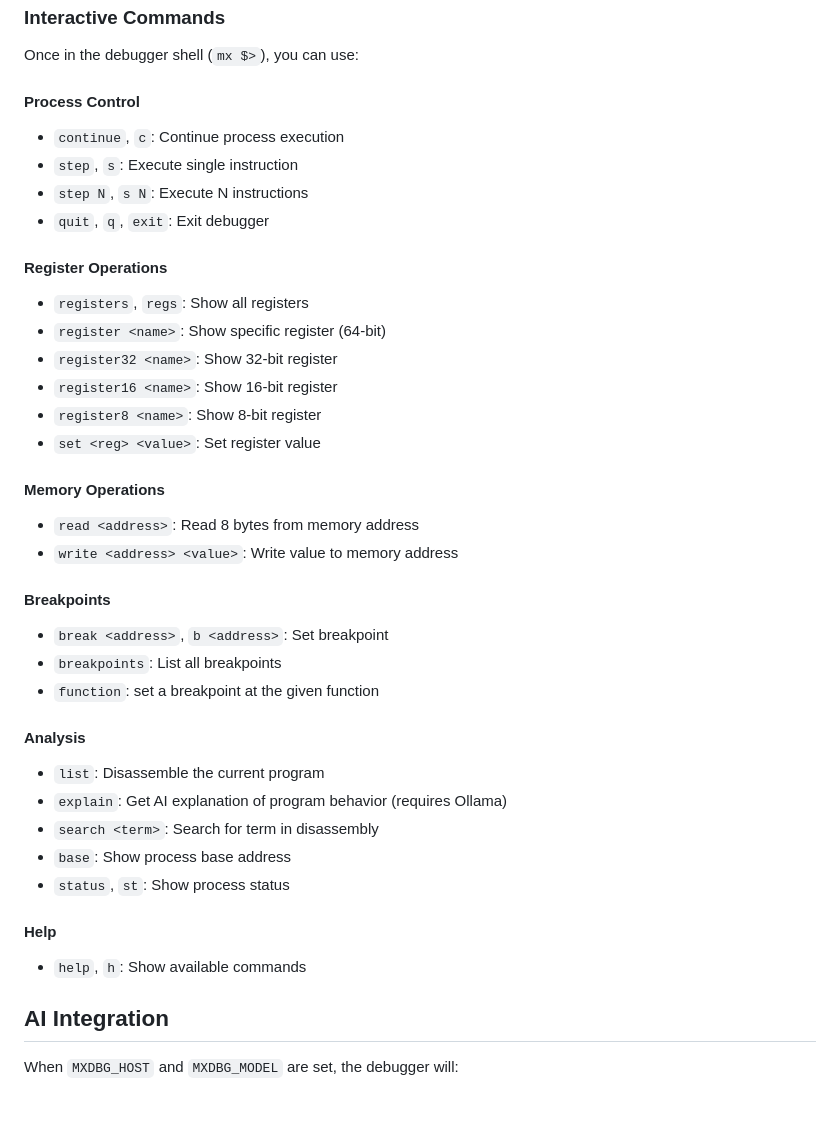
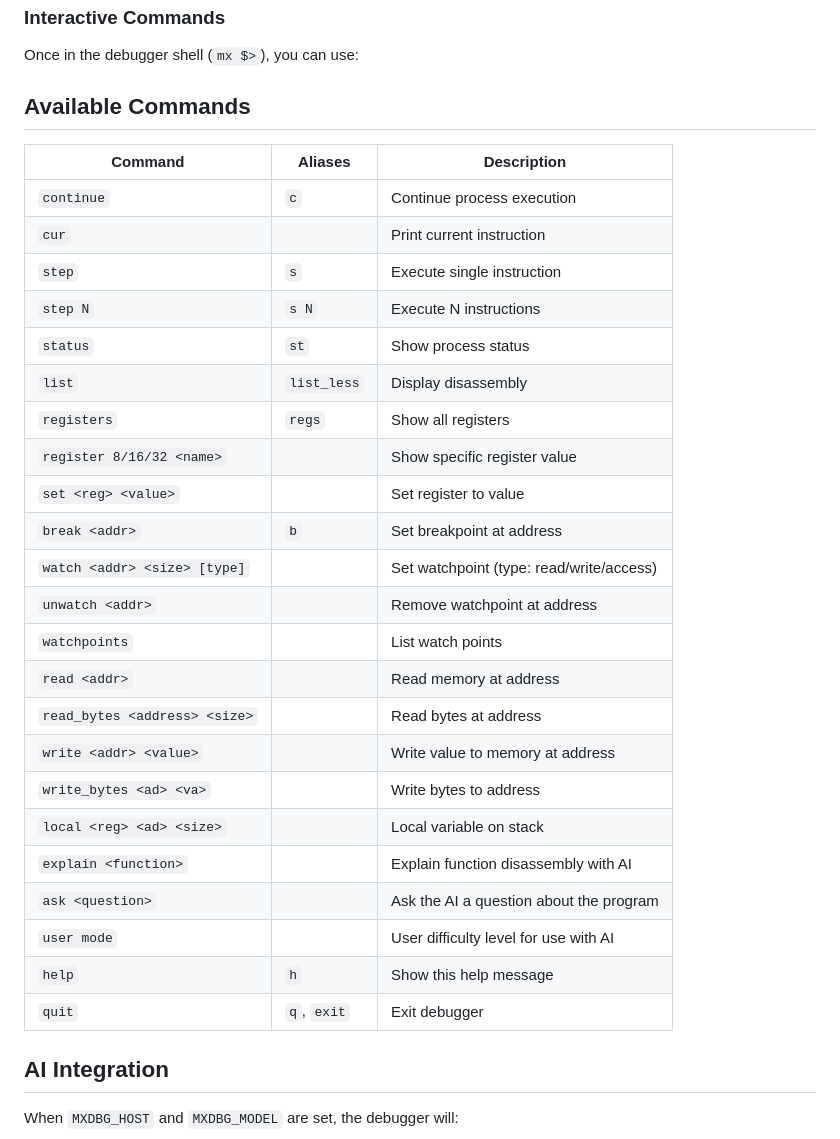
Before and after one commit to lostjared/mxdbg, a Markdown page: README.md, the part around the change. Rendered like a GitHub page; blank space fills up the shorter version.

```diff
--- a/README.md
+++ b/README.md
@@ -110,38 +110,33 @@ sudo make uninstall
 
 Once in the debugger shell (`mx $>`), you can use:
 
-#### Process Control
-- `continue`, `c`: Continue process execution
-- `step`, `s`: Execute single instruction
-- `step N`, `s N`: Execute N instructions
-- `quit`, `q`, `exit`: Exit debugger
+## Available Commands
 
-#### Register Operations
-- `registers`, `regs`: Show all registers
-- `register <name>`: Show specific register (64-bit)
-- `register32 <name>`: Show 32-bit register
-- `register16 <name>`: Show 16-bit register
-- `register8 <name>`: Show 8-bit register
-- `set <reg> <value>`: Set register value
-
-#### Memory Operations
-- `read <address>`: Read 8 bytes from memory address
-- `write <address> <value>`: Write value to memory address
-
-#### Breakpoints
-- `break <address>`, `b <address>`: Set breakpoint
-- `breakpoints`: List all breakpoints
-- `function`: set a breakpoint at the given function
-
-#### Analysis
-- `list`: Disassemble the current program
-- `explain`: Get AI explanation of program behavior (requires Ollama)
-- `search <term>`: Search for term in disassembly
-- `base`: Show process base address
-- `status`, `st`: Show process status
-
-#### Help
-- `help`, `h`: Show available commands
+| Command | Aliases | Description |
+|---------|---------|-------------|
+| `continue` | `c` | Continue process execution |
+| `cur` | | Print current instruction |
+| `step` | `s` | Execute single instruction |
+| `step N` | `s N` | Execute N instructions |
+| `status` | `st` | Show process status |
+| `list` | `list_less` | Display disassembly |
+| `registers` | `regs` | Show all registers |
+| `register 8/16/32 <name>` | | Show specific register value |
+| `set <reg> <value>` | | Set register to value |
+| `break <addr>` | `b` | Set breakpoint at address |
+| `watch <addr> <size> [type]` | | Set watchpoint (type: read/write/access) |
+| `unwatch <addr>` | | Remove watchpoint at address |
+| `watchpoints` | | List watch points |
+| `read <addr>` | | Read memory at address |
+| `read_bytes <address> <size>` | | Read bytes at address |
+| `write <addr> <value>` | | Write value to memory at address |
+| `write_bytes <ad> <va>` | | Write bytes to address |
+| `local <reg> <ad> <size>` | | Local variable on stack |
+| `explain <function>` | | Explain function disassembly with AI |
+| `ask <question>` | | Ask the AI a question about the program |
+| `user mode` | | User difficulty level for use with AI |
+| `help` | `h` | Show this help message |
+| `quit` | `q`, `exit` | Exit debugger |
 
 ## AI Integration
 
```
